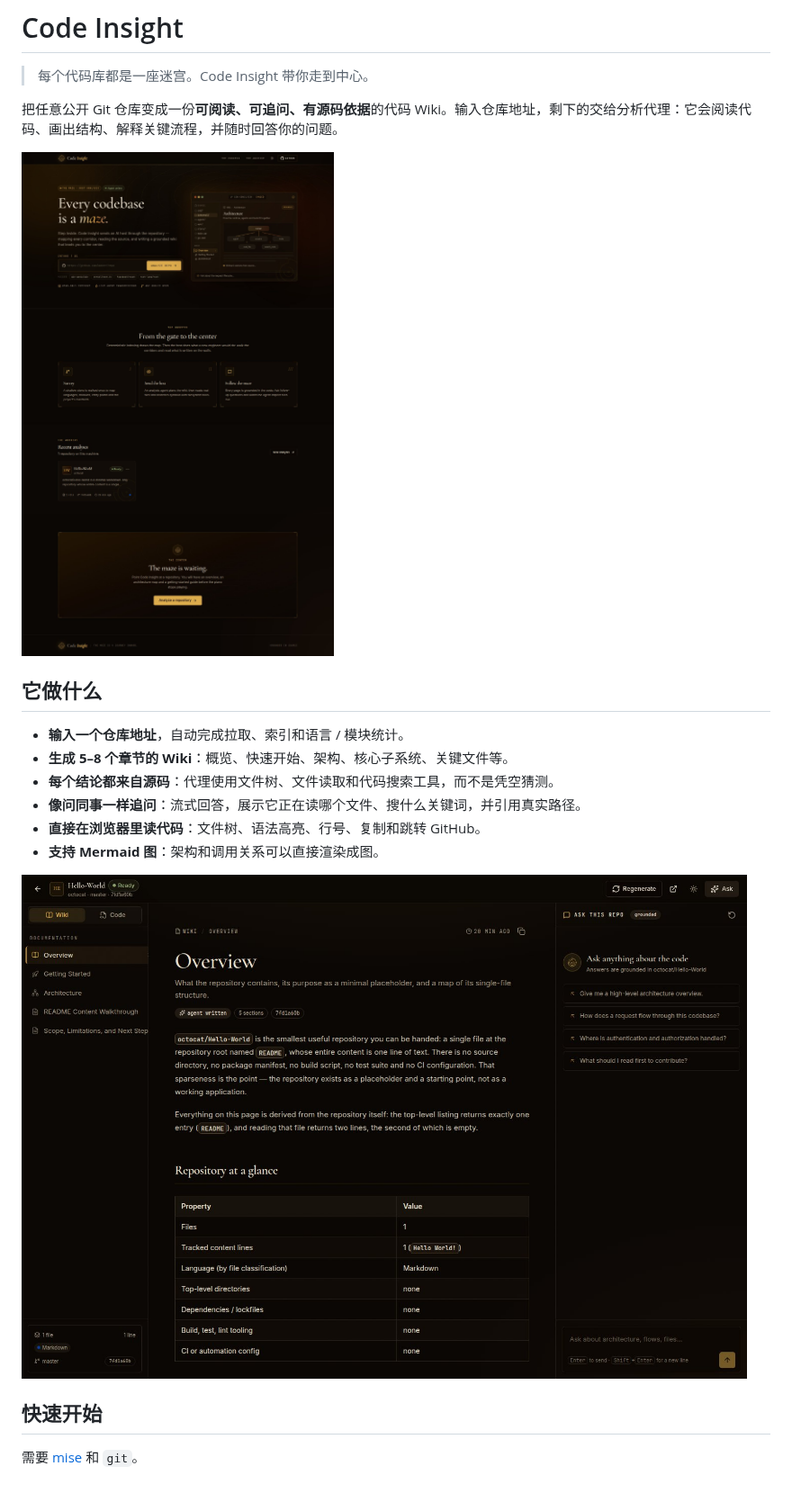
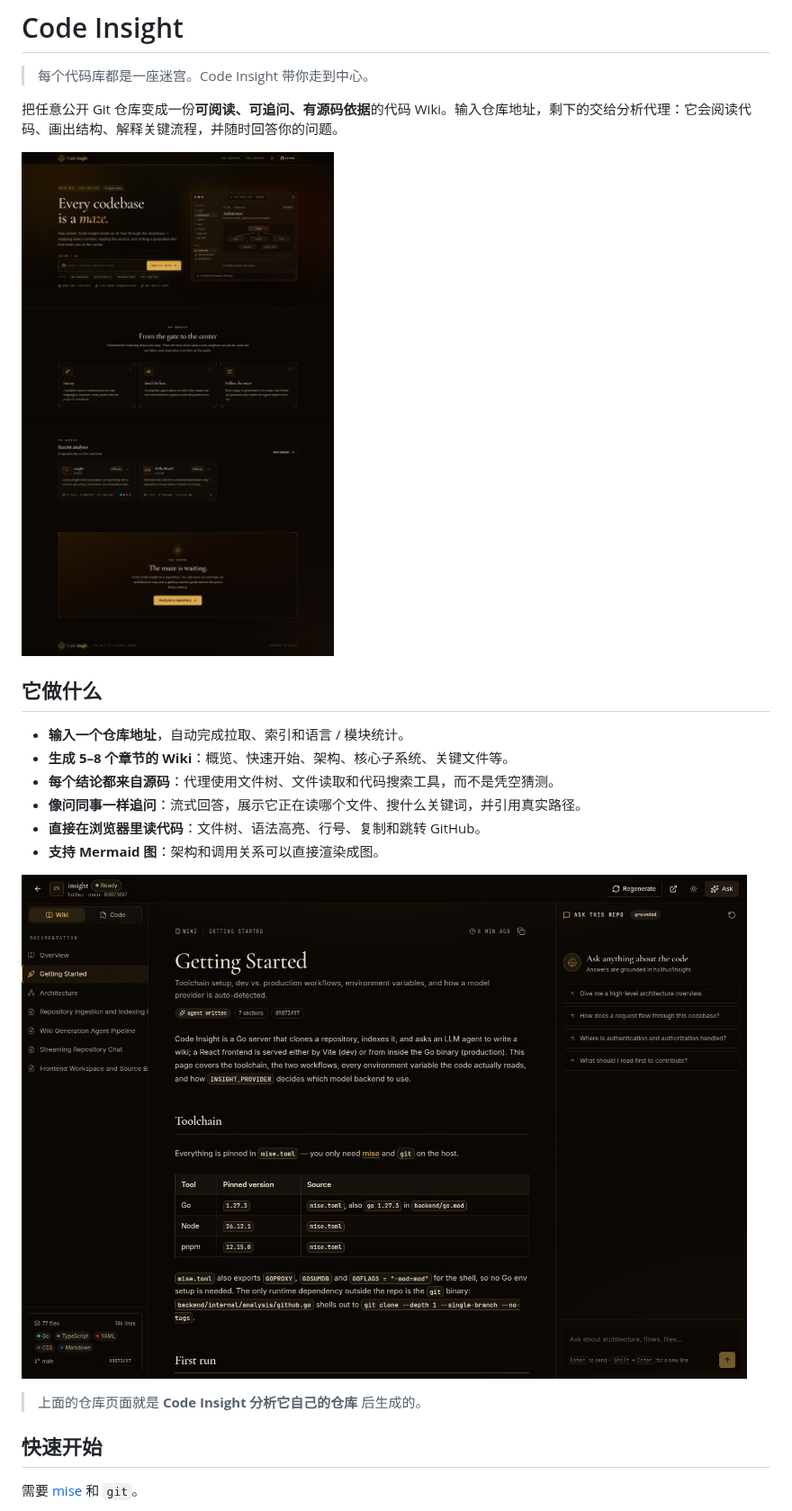
Before and after one commit to holihur/insight, a Markdown page: README.md, the part around the change. Shown at 90% size. Drawn GitHub-style; pictures changed too: docs/screenshot-home.jpg, docs/screenshot-repo.jpg; blank space fills up the shorter version.

Commit message:
docs: show Code Insight analyzing its own repository

```diff
--- a/README.md
+++ b/README.md
@@ -16,6 +16,8 @@
 - **支持 Mermaid 图**：架构和调用关系可以直接渲染成图。
 
 ![仓库 Wiki 页面](docs/screenshot-repo.jpg)
+
+> 上面的仓库页面就是 **Code Insight 分析它自己的仓库** 后生成的。
 
 ## 快速开始
 
```
